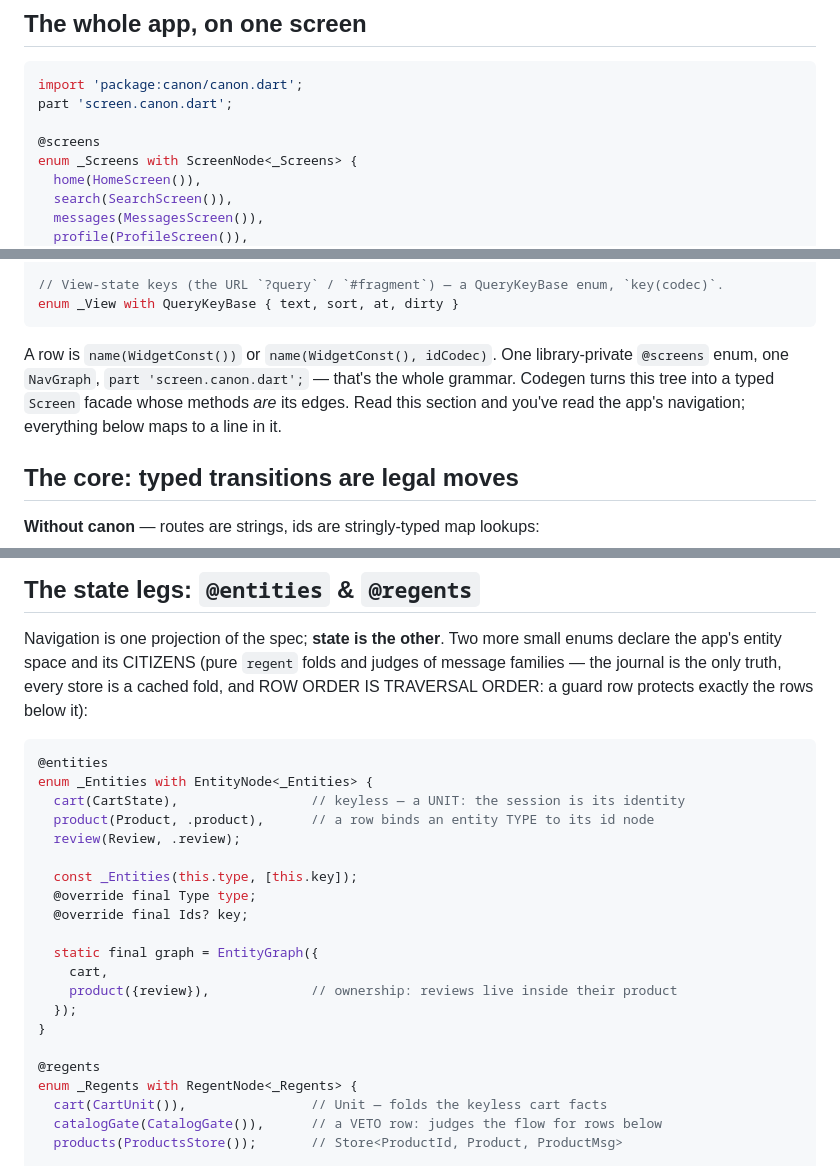
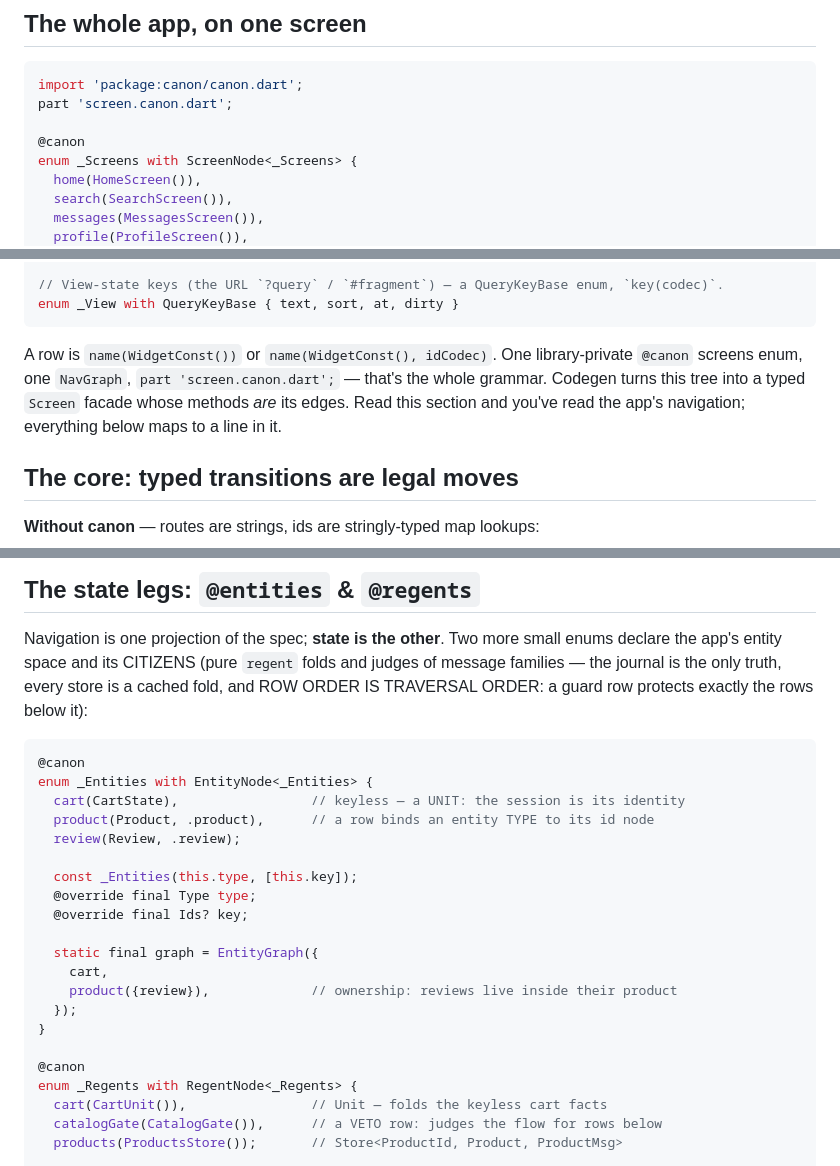
Before and after one commit to CardosoShlomo/canon_flutter, a Markdown page: README.md, 3 parts joined by grey strips. Rendered like a GitHub page.

Commit message:
README snippets speak the one annotation

````diff
--- a/README.md
+++ b/README.md
@@ -18,7 +18,7 @@ One grammar, both ends: it drives identical navigation on mobile and the web —
 import 'package:canon/canon.dart';
 part 'screen.canon.dart';
 
-@screens
+@canon
 enum _Screens with ScreenNode<_Screens> {
   home(HomeScreen()),
   search(SearchScreen()),
@@ -60,7 +60,7 @@ enum _Screens with ScreenNode<_Screens> {
 enum _View with QueryKeyBase { text, sort, at, dirty }
 ```
 
-A row is `name(WidgetConst())` or `name(WidgetConst(), idCodec)`. One library-private `@screens` enum, one `NavGraph`, `part 'screen.canon.dart';` — that's the whole grammar. Codegen turns this tree into a typed `Screen` facade whose methods *are* its edges. Read this section and you've read the app's navigation; everything below maps to a line in it.
+A row is `name(WidgetConst())` or `name(WidgetConst(), idCodec)`. One library-private `@canon` screens enum, one `NavGraph`, `part 'screen.canon.dart';` — that's the whole grammar. Codegen turns this tree into a typed `Screen` facade whose methods *are* its edges. Read this section and you've read the app's navigation; everything below maps to a line in it.
 
 ## The core: typed transitions are legal moves
 
@@ -260,7 +260,7 @@ Retention applies only to that trunk switch — a `popTo`/`go` to an ancestor *w
 Navigation is one projection of the spec; **state is the other**. Two more small enums declare the app's entity space and its CITIZENS (pure `regent` folds and judges of message families — the journal is the only truth, every store is a cached fold, and ROW ORDER IS TRAVERSAL ORDER: a guard row protects exactly the rows below it):
 
 ```dart
-@entities
+@canon
 enum _Entities with EntityNode<_Entities> {
   cart(CartState),                 // keyless — a UNIT: the session is its identity
   product(Product, .product),      // a row binds an entity TYPE to its id node
@@ -276,7 +276,7 @@ enum _Entities with EntityNode<_Entities> {
   });
 }
 
-@regents
+@canon
 enum _Regents with RegentNode<_Regents> {
   cart(CartUnit()),                // Unit — folds the keyless cart facts
   catalogGate(CatalogGate()),      // a VETO row: judges the flow for rows below
````
